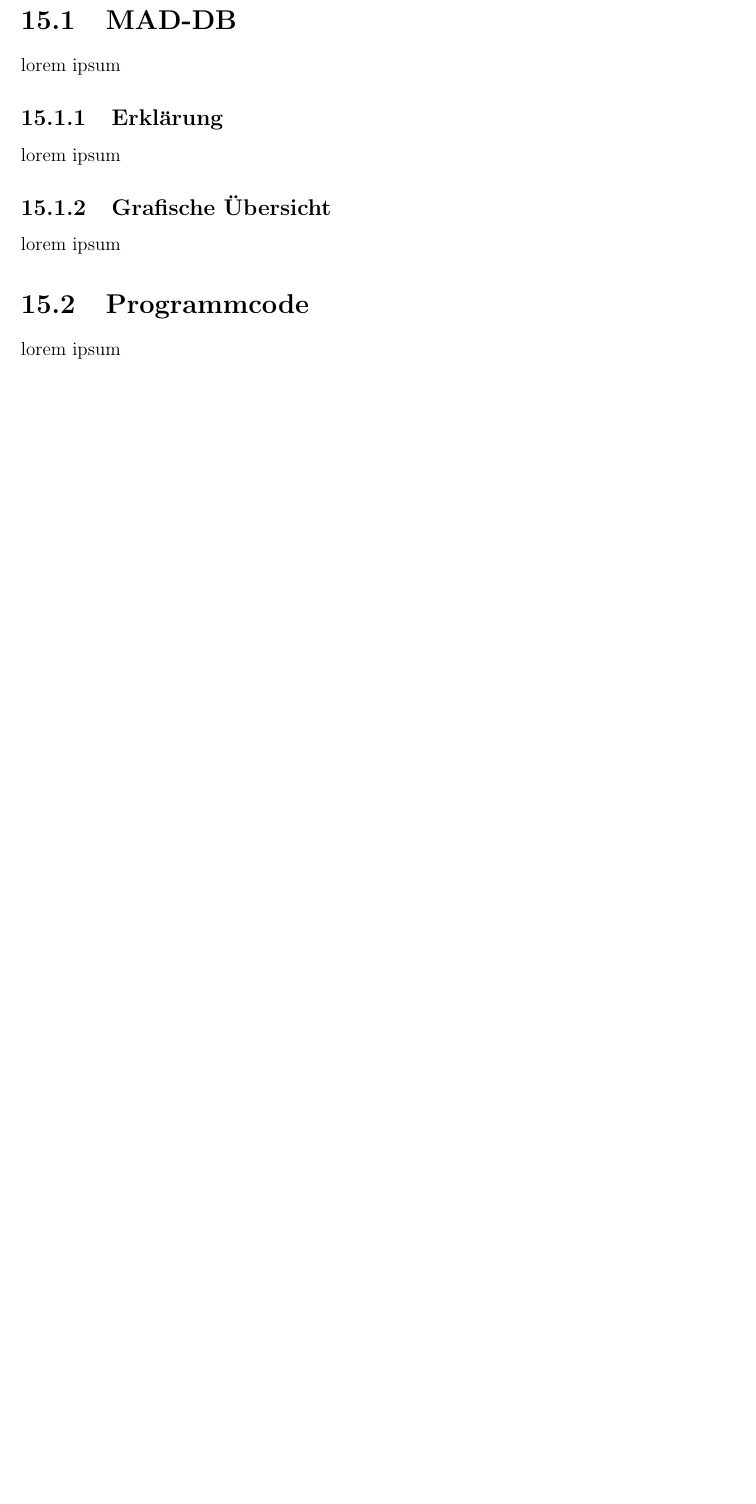
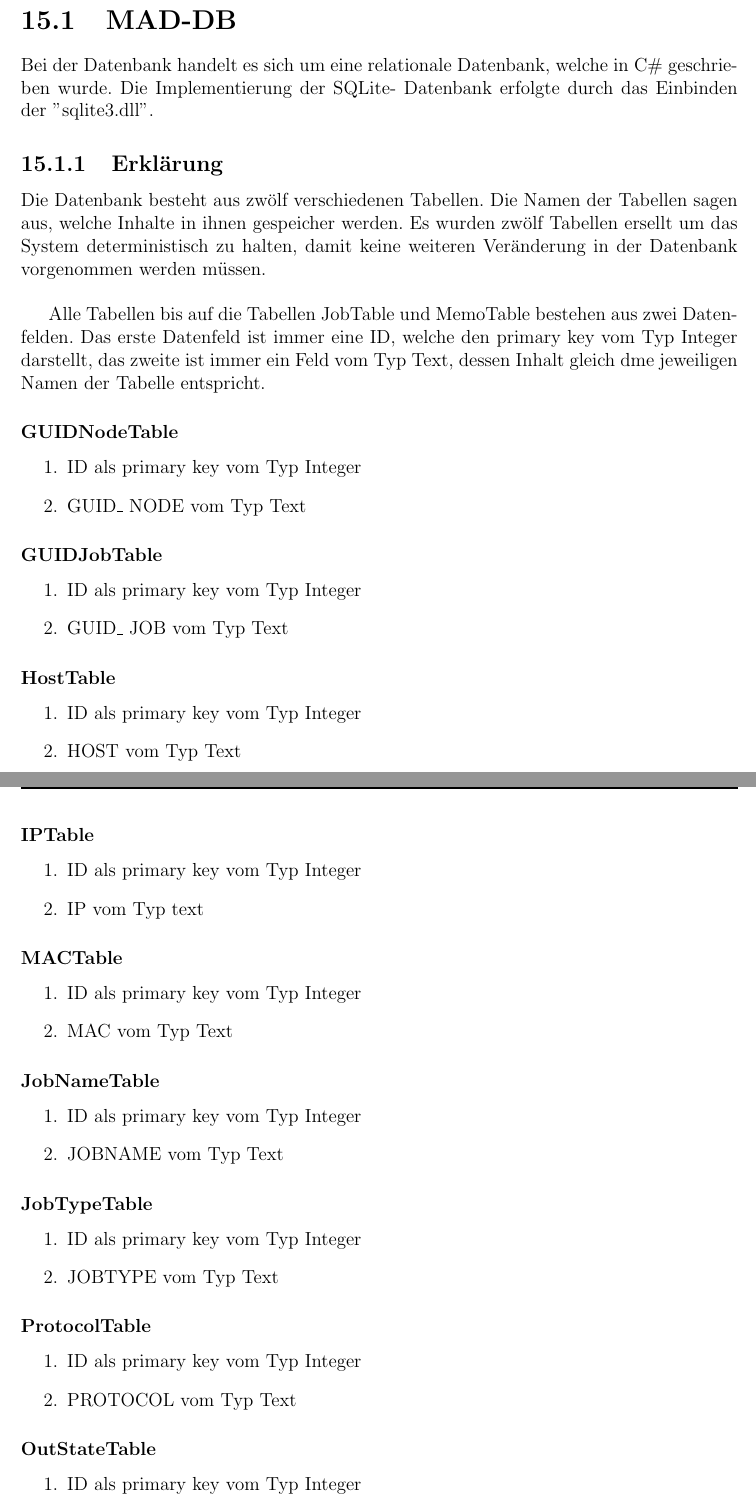
Before and after one commit to onixion/MADDoc, a LaTeX document (master-doc/MADDoc.tex): part of page 112 of 128 before the commit and two parts of pages 112 and 113 of 130 after it, the two joined at a grey line, cut so that both start at the same text, the shorter picture padded with empty space. Compiled offline with pdfLaTeX.

Commit message:
add mad-db and changed names of pictures

```diff
--- a/master-doc/MADDoc.tex
+++ b/master-doc/MADDoc.tex
@@ -2106,8 +2107,50 @@ lorem ipsum
 \section{MAD-DB}
-lorem ipsum
+Bei der Datenbank handelt es sich um eine relationale Datenbank, welche in C\# geschrieben wurde. Die Implementierung der SQLite- Datenbank erfolgte durch das Einbinden der "{}sqlite3.dll"{}.
 \subsection{Erklärung}
-lorem ipsum
-\subsection{Grafische Übersicht}
-lorem ipsum
-\section{Programmcode}
-lorem ipsum
+Die Datenbank besteht aus zwölf verschiedenen Tabellen. Die Namen der Tabellen sagen aus, welche Inhalte in ihnen gespeicher werden. Es wurden zwölf Tabellen ersellt um das System deterministisch zu halten, damit keine weiteren Veränderung in der Datenbank vorgenommen werden müssen.\\
+
+Alle Tabellen bis auf die Tabellen JobTable und MemoTable bestehen aus zwei Datenfelden. Das erste Datenfeld ist immer eine ID, welche den primary key vom Typ Integer darstellt, das zweite ist immer ein Feld vom Typ Text, dessen Inhalt gleich dme jeweiligen Namen der Tabelle entspricht.
+\subsubsection{GUIDNodeTable}
+\begin{enumerate}
+\item ID als primary key vom Typ Integer
+\item GUID\_ NODE vom Typ Text
+\end{enumerate}
+\subsubsection{GUIDJobTable}
+\begin{enumerate}
+\item ID als primary key vom Typ Integer
+\item GUID\_ JOB vom Typ Text
+\end{enumerate}
+\subsubsection{HostTable}
+\begin{enumerate}
+\item ID als primary key vom Typ Integer
+\item HOST vom Typ Text
+\end{enumerate}
+\subsubsection{IPTable}
+\begin{enumerate}
+\item ID als primary key vom Typ Integer
+\item IP vom Typ text
+\end{enumerate}
+\subsubsection{MACTable}
+\begin{enumerate}
+\item ID als primary key vom Typ Integer
+\item MAC vom Typ Text
+\end{enumerate}
+\subsubsection{JobNameTable}
+\begin{enumerate}
+\item ID als primary key vom Typ Integer
+\item JOBNAME vom Typ Text
+\end{enumerate}
+\subsubsection{JobTypeTable}
+\begin{enumerate}
+\item ID als primary key vom Typ Integer
+\item JOBTYPE vom Typ Text
+\end{enumerate}
+\subsubsection{ProtocolTable}
+\begin{enumerate}
+\item ID als primary key vom Typ Integer
+\item PROTOCOL vom Typ Text
+\end{enumerate}
+\subsubsection{OutStateTable}
+\begin{enumerate}
+\item ID als primary key vom Typ Integer
+\item OUTSTATE vom Typ Text
@@ -2113,0 +2170 @@ lorem ipsum
+\item Felder vom Typ Text: STARTTIME, STOPTIME, DELAYTIME, OUTDESC\\
```
Also changed, not shown: master-doc/MADDoc.tex (47 more changed lines).
